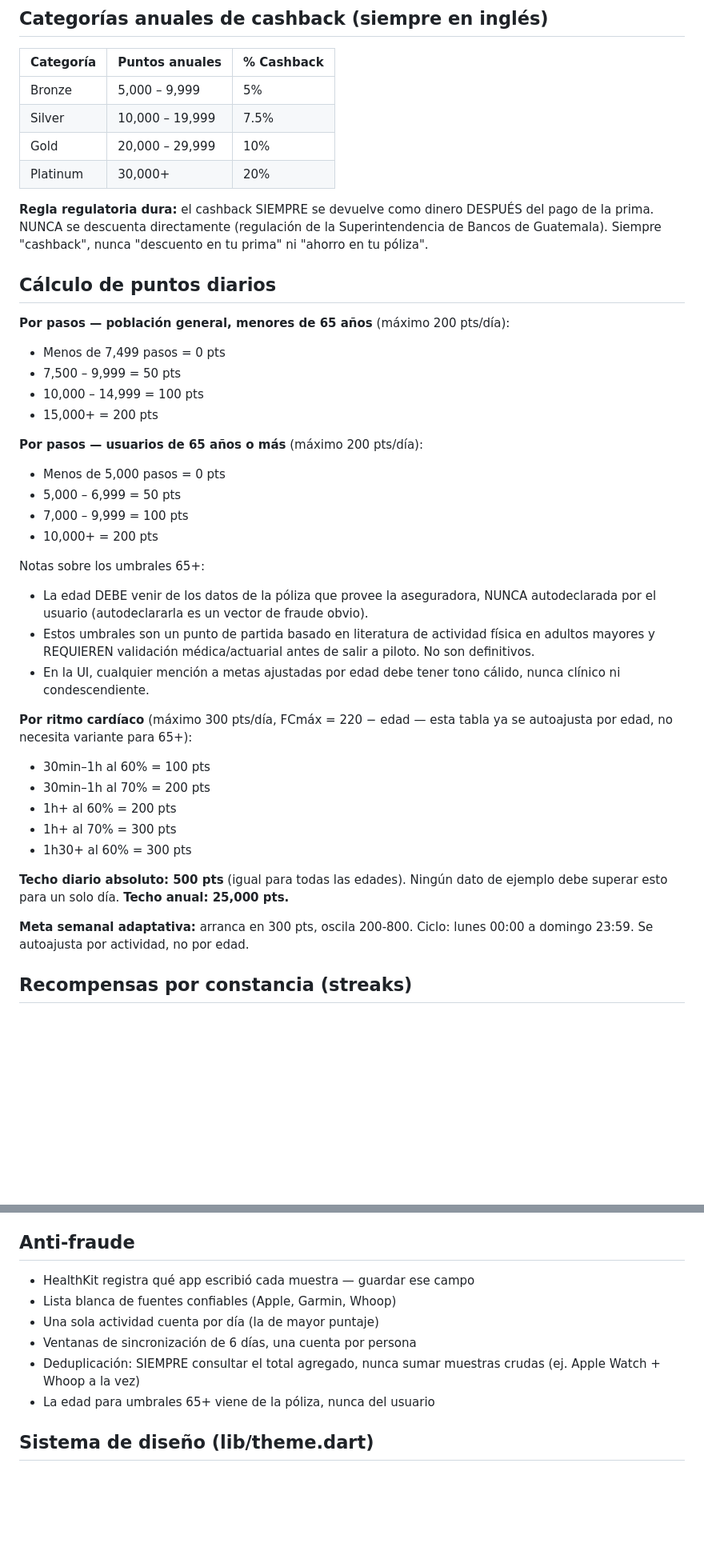
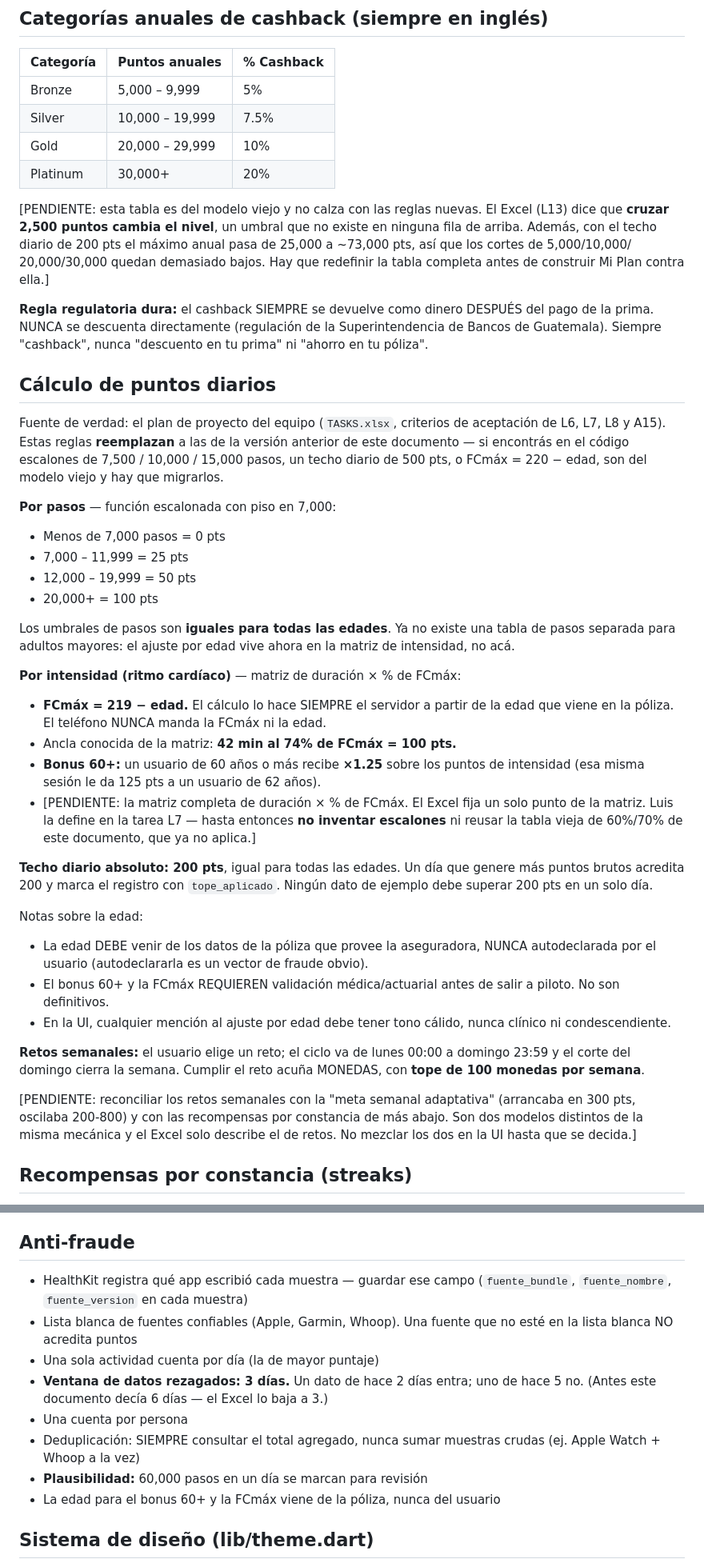
Before and after one commit to avoleon15/mas-vida, a Markdown page: CLAUDE.md, 2 parts joined by grey strips. Shown at 80% size. GitHub-like rendering; blank space fills up the shorter version.

Commit message:
docs: reglas de puntos actualizadas contra TASKS.xlsx

```diff
--- a/CLAUDE.md
+++ b/CLAUDE.md
@@ -57,6 +57,13 @@ social, sin beneficio real.
 | Gold | 20,000 – 29,999 | 10% |
 | Platinum | 30,000+ | 20% |
 
+[PENDIENTE: esta tabla es del modelo viejo y no calza con las reglas nuevas.
+El Excel (L13) dice que **cruzar 2,500 puntos cambia el nivel**, un umbral que
+no existe en ninguna fila de arriba. Además, con el techo diario de 200 pts el
+máximo anual pasa de 25,000 a ~73,000 pts, así que los cortes de 5,000/10,000/
+20,000/30,000 quedan demasiado bajos. Hay que redefinir la tabla completa
+antes de construir Mi Plan contra ella.]
+
 **Regla regulatoria dura:** el cashback SIEMPRE se devuelve como dinero
 DESPUÉS del pago de la prima. NUNCA se descuenta directamente (regulación de
 la Superintendencia de Bancos de Guatemala). Siempre "cashback", nunca
@@ -64,42 +71,54 @@ la Superintendencia de Bancos de Guatemala). Siempre "cashback", nunca
 
 ## Cálculo de puntos diarios
 
-**Por pasos — población general, menores de 65 años** (máximo 200 pts/día):
-- Menos de 7,499 pasos = 0 pts
-- 7,500 – 9,999 = 50 pts
-- 10,000 – 14,999 = 100 pts
-- 15,000+ = 200 pts
+Fuente de verdad: el plan de proyecto del equipo (`TASKS.xlsx`, criterios de
+aceptación de L6, L7, L8 y A15). Estas reglas **reemplazan** a las de la
+versión anterior de este documento — si encontrás en el código escalones de
+7,500 / 10,000 / 15,000 pasos, un techo diario de 500 pts, o FCmáx = 220 −
+edad, son del modelo viejo y hay que migrarlos.
 
-**Por pasos — usuarios de 65 años o más** (máximo 200 pts/día):
-- Menos de 5,000 pasos = 0 pts
-- 5,000 – 6,999 = 50 pts
-- 7,000 – 9,999 = 100 pts
-- 10,000+ = 200 pts
+**Por pasos** — función escalonada con piso en 7,000:
+- Menos de 7,000 pasos = 0 pts
+- 7,000 – 11,999 = 25 pts
+- 12,000 – 19,999 = 50 pts
+- 20,000+ = 100 pts
 
-Notas sobre los umbrales 65+:
+Los umbrales de pasos son **iguales para todas las edades**. Ya no existe una
+tabla de pasos separada para adultos mayores: el ajuste por edad vive ahora en
+la matriz de intensidad, no acá.
+
+**Por intensidad (ritmo cardíaco)** — matriz de duración × % de FCmáx:
+- **FCmáx = 219 − edad.** El cálculo lo hace SIEMPRE el servidor a partir de
+  la edad que viene en la póliza. El teléfono NUNCA manda la FCmáx ni la edad.
+- Ancla conocida de la matriz: **42 min al 74% de FCmáx = 100 pts.**
+- **Bonus 60+:** un usuario de 60 años o más recibe **×1.25** sobre los puntos
+  de intensidad (esa misma sesión le da 125 pts a un usuario de 62 años).
+- [PENDIENTE: la matriz completa de duración × % de FCmáx. El Excel fija un
+  solo punto de la matriz. Luis la define en la tarea L7 — hasta entonces **no
+  inventar escalones** ni reusar la tabla vieja de 60%/70% de este documento,
+  que ya no aplica.]
+
+**Techo diario absoluto: 200 pts**, igual para todas las edades. Un día que
+genere más puntos brutos acredita 200 y marca el registro con `tope_aplicado`.
+Ningún dato de ejemplo debe superar 200 pts en un solo día.
+
+Notas sobre la edad:
 - La edad DEBE venir de los datos de la póliza que provee la aseguradora,
   NUNCA autodeclarada por el usuario (autodeclararla es un vector de fraude
   obvio).
-- Estos umbrales son un punto de partida basado en literatura de actividad
-  física en adultos mayores y REQUIEREN validación médica/actuarial antes
-  de salir a piloto. No son definitivos.
-- En la UI, cualquier mención a metas ajustadas por edad debe tener tono
-  cálido, nunca clínico ni condescendiente.
+- El bonus 60+ y la FCmáx REQUIEREN validación médica/actuarial antes de salir
+  a piloto. No son definitivos.
+- En la UI, cualquier mención al ajuste por edad debe tener tono cálido, nunca
+  clínico ni condescendiente.
 
-**Por ritmo cardíaco** (máximo 300 pts/día, FCmáx = 220 − edad — esta tabla
-ya se autoajusta por edad, no necesita variante para 65+):
-- 30min–1h al 60% = 100 pts
-- 30min–1h al 70% = 200 pts
-- 1h+ al 60% = 200 pts
-- 1h+ al 70% = 300 pts
-- 1h30+ al 60% = 300 pts
+**Retos semanales:** el usuario elige un reto; el ciclo va de lunes 00:00 a
+domingo 23:59 y el corte del domingo cierra la semana. Cumplir el reto acuña
+MONEDAS, con **tope de 100 monedas por semana**.
 
-**Techo diario absoluto: 500 pts** (igual para todas las edades). Ningún
-dato de ejemplo debe superar esto para un solo día. **Techo anual: 25,000
-pts.**
-
-**Meta semanal adaptativa:** arranca en 300 pts, oscila 200-800. Ciclo:
-lunes 00:00 a domingo 23:59. Se autoajusta por actividad, no por edad.
+[PENDIENTE: reconciliar los retos semanales con la "meta semanal adaptativa"
+(arrancaba en 300 pts, oscilaba 200-800) y con las recompensas por constancia
+de más abajo. Son dos modelos distintos de la misma mecánica y el Excel solo
+describe el de retos. No mezclar los dos en la UI hasta que se decida.]
 
 ## Recompensas por constancia (streaks)
 
@@ -121,12 +140,17 @@ progreso al próximo hito) y Social (alerta de racha en riesgo).
 ## Anti-fraude
 
 - HealthKit registra qué app escribió cada muestra — guardar ese campo
-- Lista blanca de fuentes confiables (Apple, Garmin, Whoop)
+  (`fuente_bundle`, `fuente_nombre`, `fuente_version` en cada muestra)
+- Lista blanca de fuentes confiables (Apple, Garmin, Whoop). Una fuente que no
+  esté en la lista blanca NO acredita puntos
 - Una sola actividad cuenta por día (la de mayor puntaje)
-- Ventanas de sincronización de 6 días, una cuenta por persona
+- **Ventana de datos rezagados: 3 días.** Un dato de hace 2 días entra; uno de
+  hace 5 no. (Antes este documento decía 6 días — el Excel lo baja a 3.)
+- Una cuenta por persona
 - Deduplicación: SIEMPRE consultar el total agregado, nunca sumar muestras
   crudas (ej. Apple Watch + Whoop a la vez)
-- La edad para umbrales 65+ viene de la póliza, nunca del usuario
+- **Plausibilidad:** 60,000 pasos en un día se marcan para revisión
+- La edad para el bonus 60+ y la FCmáx viene de la póliza, nunca del usuario
 
 ## Sistema de diseño (lib/theme.dart)
 
```
Also changed, not shown: other parts of CLAUDE.md (+6 -1 lines).
